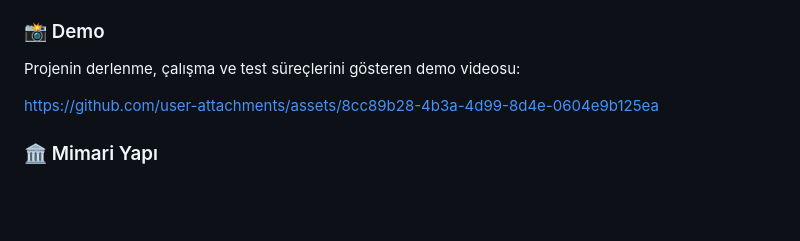
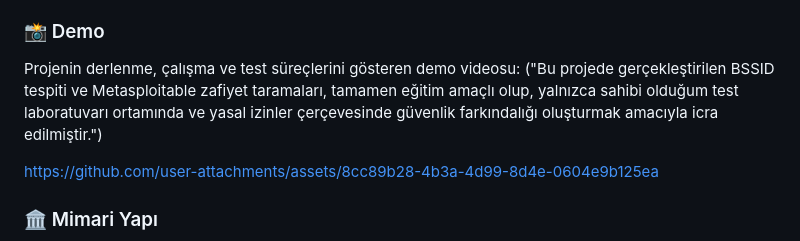
Before and after one commit to bfurkanyildiz/NetVanguard, a Markdown page: readme.MD, the part around the change. Drawn GitHub-style; blank space fills up the shorter version.

```diff
--- a/readme.MD
+++ b/readme.MD
@@ -65,6 +65,7 @@ Eğer sistemi daha önce kurduysanız:
 ### 📸 Demo
 
 Projenin derlenme, çalışma ve test süreçlerini gösteren demo videosu:
+("Bu projede gerçekleştirilen BSSID tespiti ve Metasploitable zafiyet taramaları, tamamen eğitim amaçlı olup, yalnızca sahibi olduğum test laboratuvarı ortamında ve yasal izinler çerçevesinde güvenlik farkındalığı oluşturmak amacıyla icra edilmiştir.")
 
 https://github.com/user-attachments/assets/8cc89b28-4b3a-4d99-8d4e-0604e9b125ea
 
```
